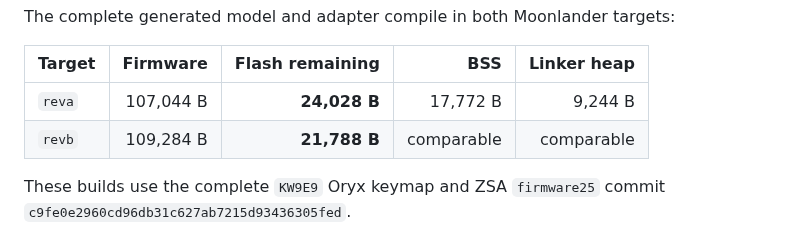
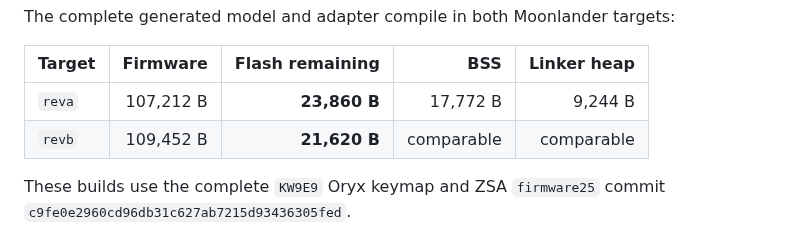
Before and after one commit to jyn514/dotfiles, a Markdown page: tools/lapwing-prototype/README.md, the part around one of its changes. Drawn GitHub-style.

```diff
--- a/tools/lapwing-prototype/README.md
+++ b/tools/lapwing-prototype/README.md
@@ -225,8 +233,8 @@ The complete generated model and adapter compile in both Moonlander targets:
 
 | Target | Firmware | Flash remaining | BSS | Linker heap |
 |---|---:|---:|---:|---:|
-| `reva` | 107,044 B | **24,028 B** | 17,772 B | 9,244 B |
-| `revb` | 109,284 B | **21,788 B** | comparable | comparable |
+| `reva` | 107,212 B | **23,860 B** | 17,772 B | 9,244 B |
+| `revb` | 109,452 B | **21,620 B** | comparable | comparable |
 
 These builds use the complete `KW9E9` Oryx keymap and ZSA `firmware25` commit
 `c9fe0e2960cd96db31c627ab7215d93436305fed`.
```
Also changed, not shown: other parts of tools/lapwing-prototype/README.md (+18 -10 lines), tools/lapwing-prototype/EXPERIMENTS.md (+12 -1 lines), tools/lapwing-prototype/SPEC.md (+16 -10 lines).
